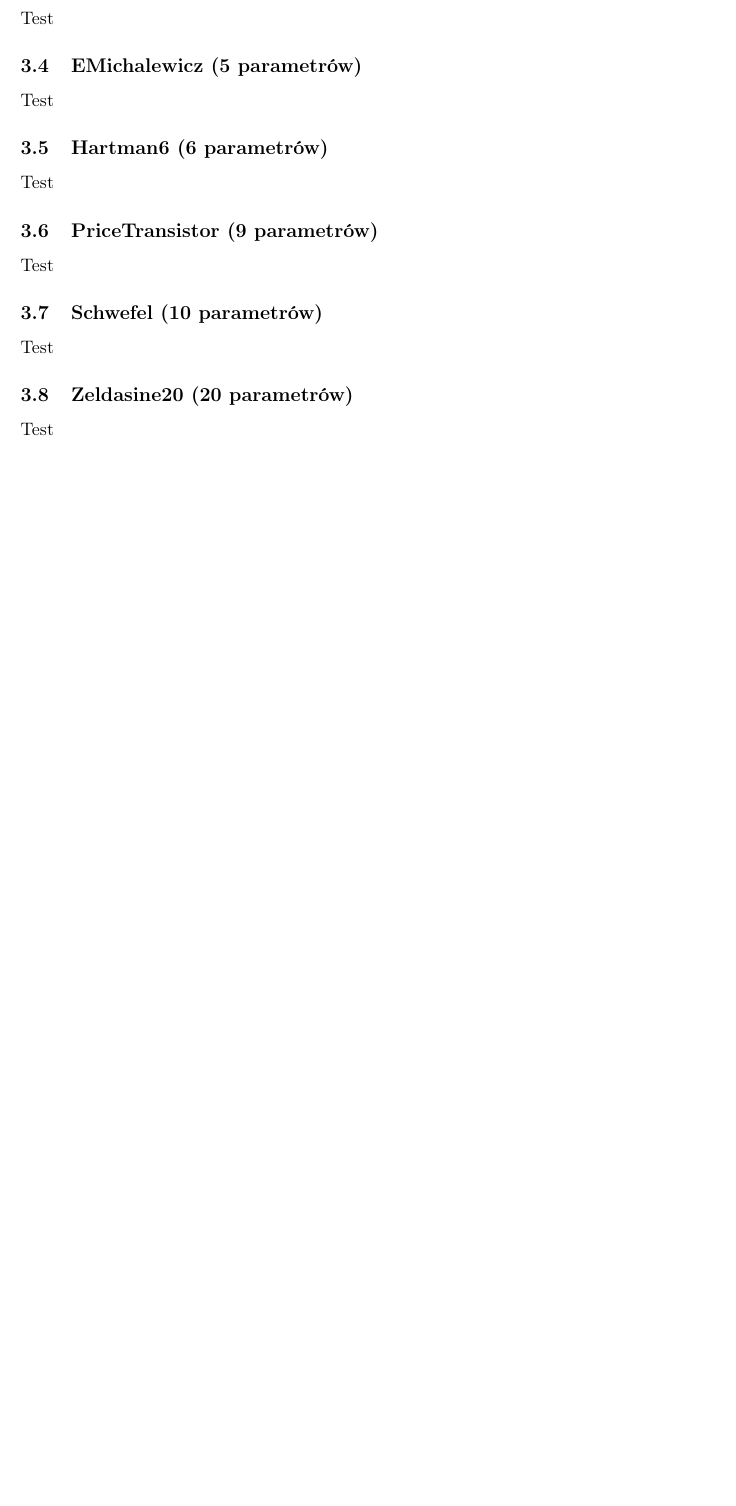
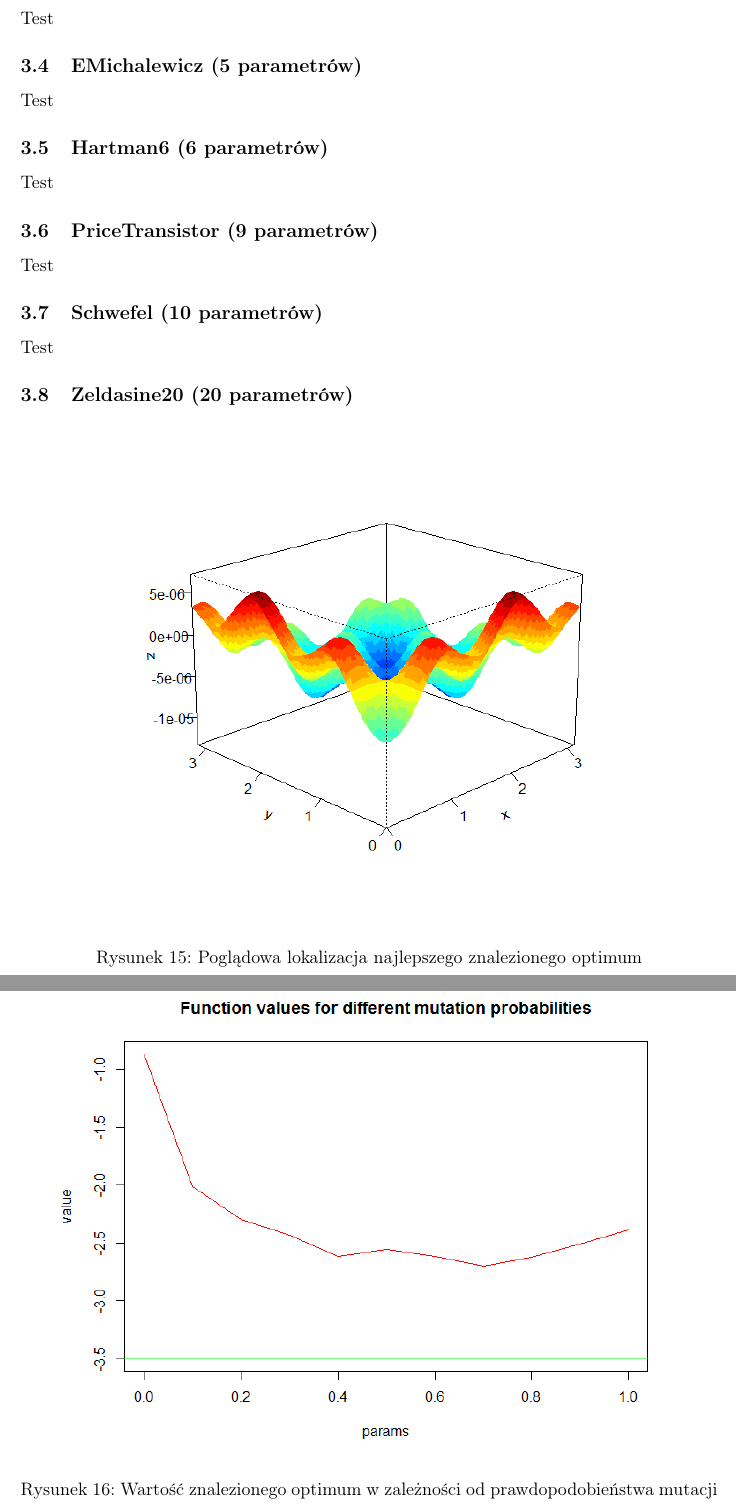
Before and after one commit to airwaves-pl/ioijz-1, a LaTeX document (unold_lab12/ioijz12.tex): part of page 16 of 17 before the commit and two parts of pages 16 and 17 of 23 after it, the two joined at a grey line, cut so that both start at the same text, the shorter picture padded with empty space. The pictures show the PDF file unold_lab12/ioijz12.pdf that the author committed with the source.

Commit message:
Sprawozdanie - wykresy zeldasine (d20)

```diff
--- a/unold_lab12/ioijz12.tex
+++ b/unold_lab12/ioijz12.tex
@@ -296,7 +296,58 @@ Test
 
 \subsection{Zeldasine20 (20 parametrów)}
 \paragraph{}
-Test
+
+\begin{figure}[H]
+	\begin{center}
+		\includegraphics[width=0.9\textwidth]{./assets/Zeldasine1.png} %
+		\caption{Poglądowa lokalizacja najlepszego znalezionego optimum}
+		\label{fig:gulf7}
+	\end{center}
+\end{figure}
+
+\begin{figure}[H]
+	\begin{center}
+		\includegraphics[width=0.9\textwidth]{./assets/Zeldasine2.png} %
+		\caption{Wartość znalezionego optimum w zależności od prawdopodobieństwa mutacji}
+		\label{fig:gulf7}
+	\end{center}
+\end{figure}
+\begin{figure}[H]
+	\begin{center}
+		\includegraphics[width=0.9\textwidth]{./assets/Zeldasine3.png} %
+		\caption{Wartość znalezionego optimum w zależności od prawdopodobieństwa krzyżowania}
+		\label{fig:gulf7}
+	\end{center}
+\end{figure}
+\begin{figure}[H]
+	\begin{center}
+		\includegraphics[width=0.9\textwidth]{./assets/Zeldasine4.png} %
+		\caption{Wartość znalezionego optimum w zależności od przyjętego elityzmu}
+		\label{fig:gulf7}
+	\end{center}
+\end{figure}
+\begin{figure}[H]
+	\begin{center}
+		\includegraphics[width=0.9\textwidth]{./assets/Zeldasine5.png} %
+		\caption{Wartość znalezionego optimum w zależności od rozmiarów populacji}
+		\label{fig:gulf7}
+	\end{center}
+\end{figure}
+\begin{figure}[H]
+	\begin{center}
+		\includegraphics[width=0.9\textwidth]{./assets/Zeldasine6.png} %
+		\caption{Wartość znalezionego optimum w zależności od iteracji}
+		\label{fig:gulf7}
+	\end{center}
+\end{figure}
+\begin{figure}[H]
+	\begin{center}
+		\includegraphics[width=0.9\textwidth]{./assets/Zeldasine7.png} %
+		\caption{Poglądowa lokalizacja najlepszego znalezionego optimum}
+		\label{fig:gulf7}
+	\end{center}
+\end{figure}
+
 
 
 \section{Podsumowanie}
```
Also changed, not shown: unold_lab12/assets/Zeldasine1.png (added), unold_lab12/assets/Zeldasine2.png (added), unold_lab12/assets/Zeldasine3.png (added), unold_lab12/assets/Zeldasine4.png (added), unold_lab12/assets/Zeldasine5.png (added), unold_lab12/assets/Zeldasine6.png (added), unold_lab12/assets/Zeldasine7.png (added), unold_lab12/ioijz12.pdf, 1 other file.
